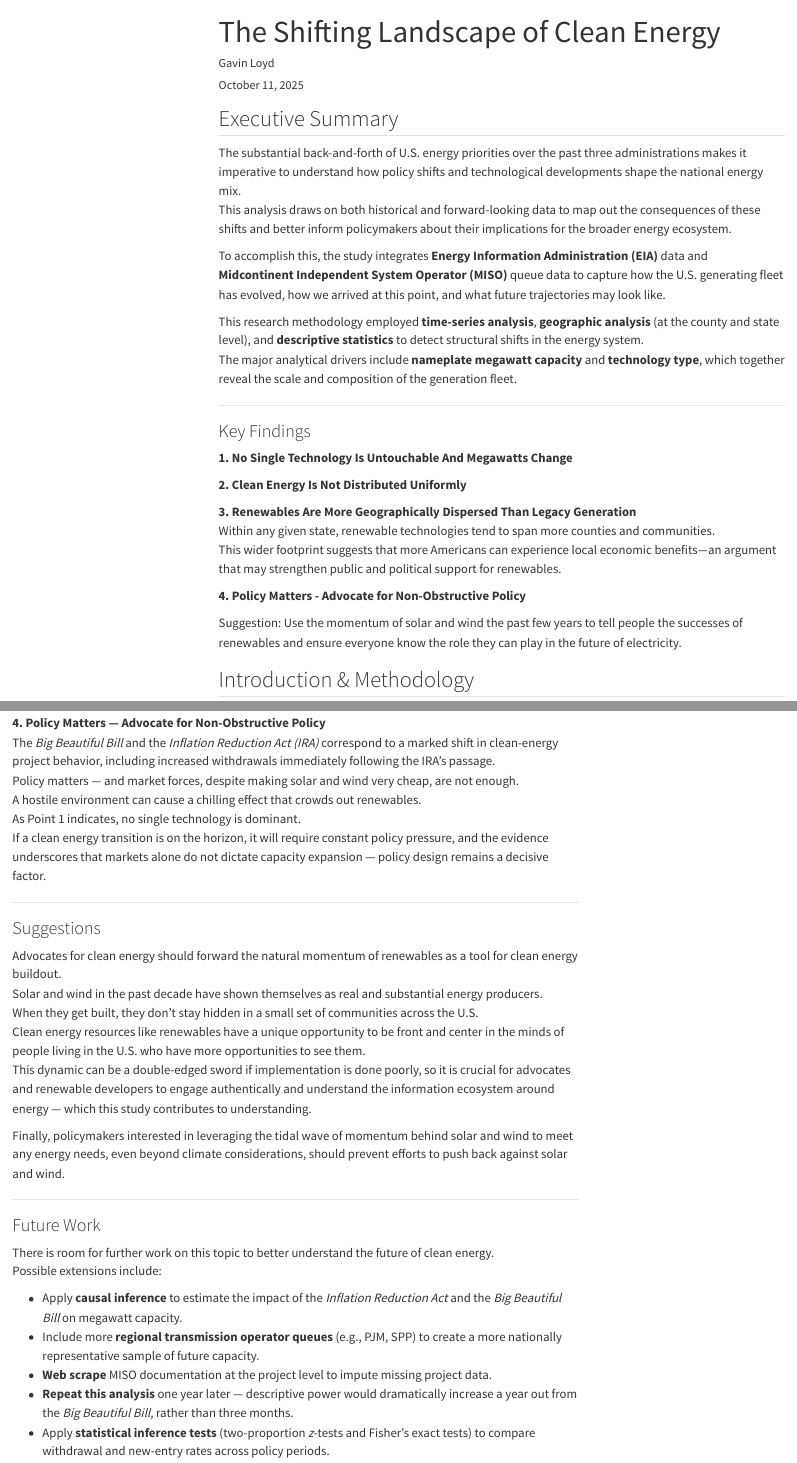
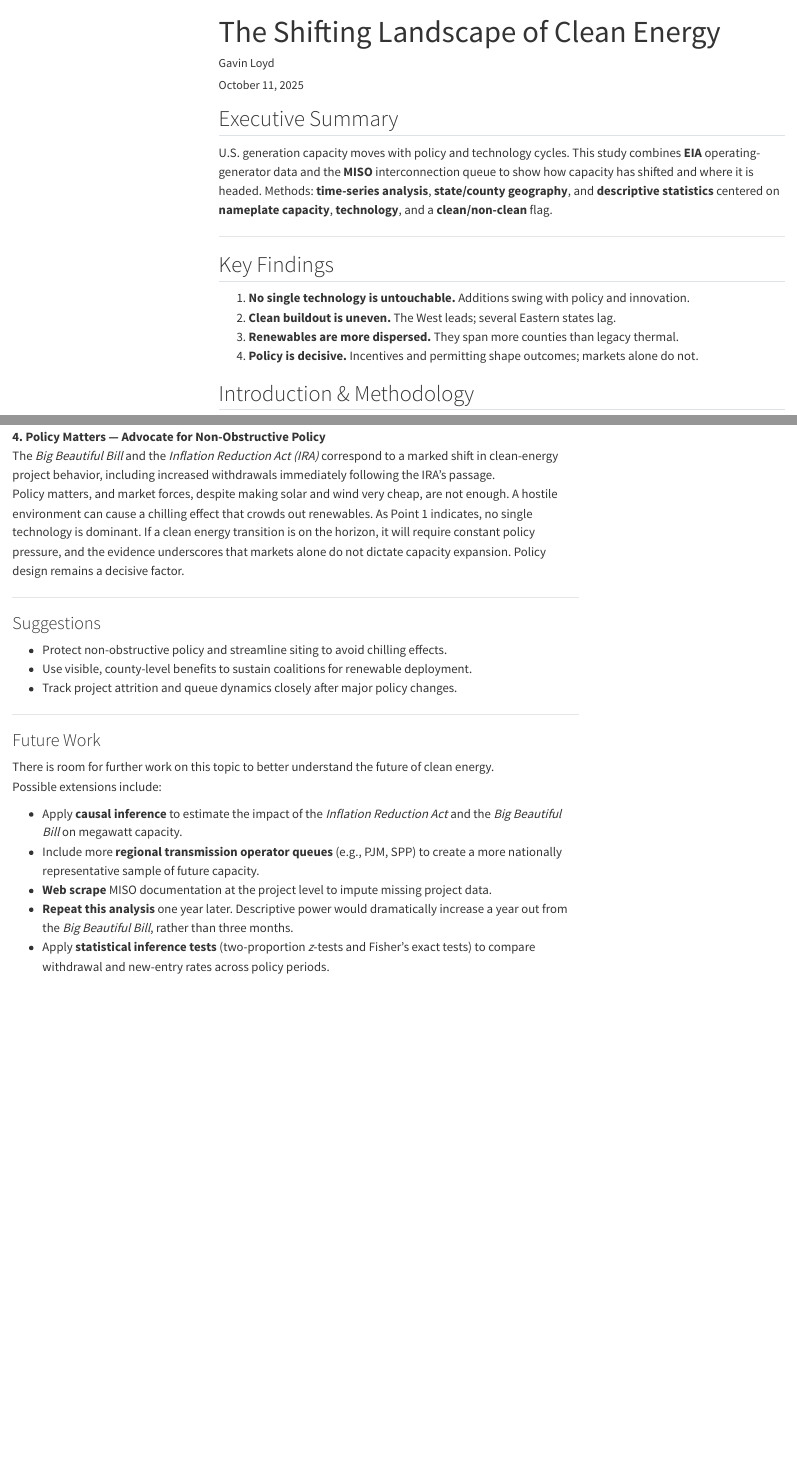
Before and after one commit to LoydGC/EIA_Project_Final, a Quarto document (Final Project_Loyd,Gavin.qmd): the page in a window 1100 px wide, from its top, and a second part further down, joined at a grey line. Rendered offline with R 4.5, knitr and Pandoc in place of Quarto, with nearby package versions; some code elsewhere in the file could not run offline; menus at the side of the page are left out; long lines of code are wrapped.

Commit message:
Add files via upload

```diff
--- a/Final Project_Loyd,Gavin.qmd
+++ b/Final Project_Loyd,Gavin.qmd
@@ -11,30 +11,16 @@ format:
 ---
 ## Executive Summary
 
-The substantial back-and-forth of U.S. energy priorities over the past three administrations makes it imperative to understand how policy shifts and technological developments shape the national energy mix.
-This analysis draws on both historical and forward-looking data to map out the consequences of these shifts and better inform policymakers about their implications for the broader energy ecosystem.
-
-To accomplish this, the study integrates **Energy Information Administration (EIA)** data and **Midcontinent Independent System Operator (MISO)** queue data to capture how the U.S. generating fleet has evolved, how we arrived at this point, and what future trajectories may look like.
-
-This research methodology employed **time-series analysis**, **geographic analysis** (at the county and state level), and **descriptive statistics** to detect structural shifts in the energy system.
-The major analytical drivers include **nameplate megawatt capacity** and **technology type**, which together reveal the scale and composition of the generation fleet.
+U.S. generation capacity moves with policy and technology cycles. This study combines **EIA** operating-generator data and the **MISO** interconnection queue to show how capacity has shifted and where it is headed. Methods: **time-series analysis**, **state/county geography**, and **descriptive statistics** centered on **nameplate capacity**, **technology**, and a **clean/non-clean** flag.
 
 ---
 
-### Key Findings
+## Key Findings
 
-**1. No Single Technology Is Untouchable And Megawatts Change**
-
-
-**2. Clean Energy Is Not Distributed Uniformly**
-
-**3. Renewables Are More Geographically Dispersed Than Legacy Generation**
-Within any given state, renewable technologies tend to span more counties and communities.
-This wider footprint suggests that more Americans can experience local economic benefits—an argument that may strengthen public and political support for renewables.
-
-**4. Policy Matters - Advocate for Non-Obstructive Policy**
-
-Suggestion: Use the momentum of solar and wind the past few years to tell people the successes of renewables and ensure everyone know the role they can play in the future of electricity.
+1. **No single technology is untouchable.** Additions swing with policy and innovation.
+2. **Clean buildout is uneven.** The West leads; several Eastern states lag.
+3. **Renewables are more dispersed.** They span more counties than legacy thermal.
+4. **Policy is decisive.** Incentives and permitting shape outcomes; markets alone do not.
 
 ## Introduction & Methodology
 
@@ -1169,48 +1155,32 @@ However, the withdrawals_per_month rate and absolute count of withdrawals are ve
 ### Key Findings and Discussion
 
 **1. No Single Technology Is Untouchable**
-Technological additions fluctuate substantially across sub-periods and appear sensitive to both policy changes and innovation cycles.
-For example, the shale revolution caused natural gas to overtake coal's market share, and shortly after, wind and solar began cutting into its share following technological improvements and policy interventions.
-It seems prudent to leverage a dual-pronged technology R&D and policy incentive structure to ensure more clean energy buildout.
-Thus, targeted policy incentives can meaningfully steer development toward clean energy.
+Technological additions fluctuate substantially across sub-periods and appear sensitive to both policy changes and innovation cycles.  For example, the shale revolution caused natural gas to overtake coal's market share, and shortly after, wind and solar began cutting into its share following technological improvements and policy interventions.  It seems prudent to leverage a dual-pronged technology R&D and policy incentive structure to ensure more clean energy buildout.  Thus, targeted policy incentives can meaningfully steer development toward clean energy.
 
 **2. Clean Energy Is Not Distributed Uniformly**
-The western United States dominates clean-energy buildout.
-Future research could better parse out why this is the case, but it is important that every state is willing and able to engage in the green transition.
-If there are state holdouts and carbon capture does not take hold, Net Zero seems out of reach.
-Accordingly, policymakers should consider regional equity to ensure the economic benefits of the transition are more evenly shared.
-This is especially true considering the coal towns of the East are hit the hardest from the transition, which can cause societal incohesion and distrust.
-A just and equitable energy transition must include these groups.
+The western United States dominates clean-energy buildout.  Future research could better parse out why this is the case, but it is important that every state is willing and able to engage in the green transition.  If there are state holdouts and carbon capture does not take hold, Net Zero seems out of reach.  Accordingly, policymakers should consider regional equity to ensure the economic benefits of the transition are more evenly shared.  This is especially true considering the coal towns of the East are hit the hardest from the transition, which can cause societal incohesion and distrust.  A just and equitable energy transition must include these groups.
 
 **3. Renewables Are More Geographically Dispersed**
-Within any given state, renewable technologies tend to span more counties and communities.
-If more counties are going to see energy resources, that means their identity may increasingly be tied to renewables.
-The more personal attachment there is to an energy resource, the easier it is to create coalitions and advocates for clean energy buildout.
-This wider footprint suggests that more Americans can experience local economic benefits—an argument that may strengthen public and political support for renewables.
-This provides ample opportunity and risk. Diligent engagement is necessary.
+Within any given state, renewable technologies tend to span more counties and communities.  If more counties are going to see energy resources, that means their identity may increasingly be tied to renewables.  The more personal attachment there is to an energy resource, the easier it is to create coalitions and advocates for clean energy buildout.  This wider footprint suggests that more Americans can experience local economic benefits—an argument that may strengthen public and political support for renewables.  This provides ample opportunity and risk. Diligent engagement is necessary.
 
 **4. Policy Matters — Advocate for Non-Obstructive Policy**
 The *Big Beautiful Bill* and the *Inflation Reduction Act (IRA)* correspond to a marked shift in clean-energy project behavior, including increased withdrawals immediately following the IRA's passage.
-Policy matters — and market forces, despite making solar and wind very cheap, are not enough.
-A hostile environment can cause a chilling effect that crowds out renewables.
-As Point 1 indicates, no single technology is dominant.
-If a clean energy transition is on the horizon, it will require constant policy pressure, and the evidence underscores that markets alone do not dictate capacity expansion — policy design remains a decisive factor.
+Policy matters, and market forces, despite making solar and wind very cheap, are not enough.  A hostile environment can cause a chilling effect that crowds out renewables.  As Point 1 indicates, no single technology is dominant.  If a clean energy transition is on the horizon, it will require constant policy pressure, and the evidence underscores that markets alone do not dictate capacity expansion. Policy design remains a decisive factor.
 
 ---
 
 ### Suggestions
 
-Advocates for clean energy should forward the natural momentum of renewables as a tool for clean energy buildout.
-Solar and wind in the past decade have shown themselves as real and substantial energy producers.
-When they get built, they don't stay hidden in a small set of communities across the U.S.
-Clean energy resources like renewables have a unique opportunity to be front and center in the minds of people living in the U.S. who have more opportunities to see them.
-This dynamic can be a double-edged sword if implementation is done poorly, so it is crucial for advocates and renewable developers to engage authentically and understand the information ecosystem around energy — which this study contributes to understanding.
+- Protect non-obstructive policy and streamline siting to avoid chilling effects.
+- Use visible, county-level benefits to sustain coalitions for renewable deployment.
+- Track project attrition and queue dynamics closely after major policy changes.
 
-Finally, policymakers interested in leveraging the tidal wave of momentum behind solar and wind to meet any energy needs, even beyond climate considerations, should prevent efforts to push back against solar and wind.
 
 ---
 
 ### Future Work
+
+
 
 There is room for further work on this topic to better understand the future of clean energy.
 Possible extensions include:
@@ -1218,5 +1188,5 @@ Possible extensions include:
 - Apply **causal inference** to estimate the impact of the *Inflation Reduction Act* and the *Big Beautiful Bill* on megawatt capacity.
 - Include more **regional transmission operator queues** (e.g., PJM, SPP) to create a more nationally representative sample of future capacity.
 - **Web scrape** MISO documentation at the project level to impute missing project data.
-- **Repeat this analysis** one year later — descriptive power would dramatically increase a year out from the *Big Beautiful Bill*, rather than three months.
+- **Repeat this analysis** one year later. Descriptive power would dramatically increase a year out from the *Big Beautiful Bill*, rather than three months.
 - Apply **statistical inference tests** (two-proportion *z*-tests and Fisher’s exact tests) to compare withdrawal and new-entry rates across policy periods.
```
Also changed, not shown: Final Project_Loyd,Gavin.qmd (4 more changed lines).
